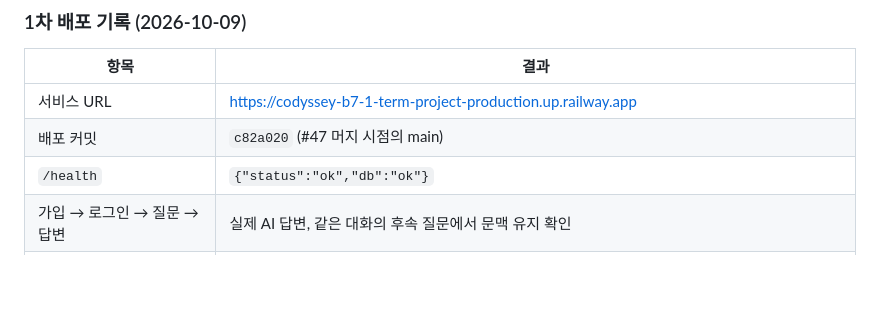
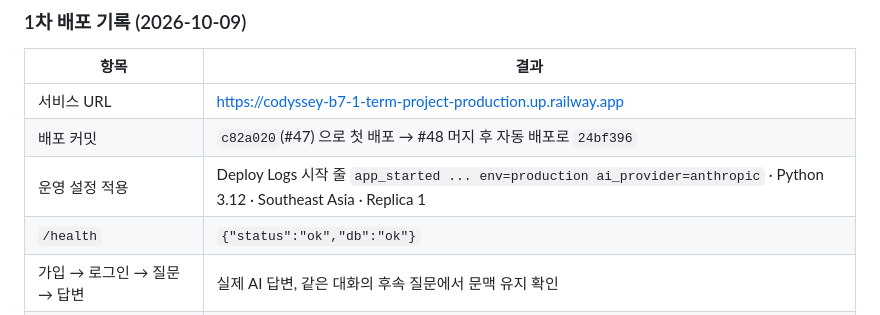
Before and after one commit to 0802222/Codyssey-B7-1-Term-Project, a Markdown page: docs/team/3-deploy-options.md, the part around the change. GitHub-like rendering; blank space fills up the shorter version.

Commit message:
docs(deploy): 배포 커밋을 24bf396 으로 갱신하고 운영 설정 확인 기록
Refs #29

```diff
--- a/docs/team/3-deploy-options.md
+++ b/docs/team/3-deploy-options.md
@@ -159,7 +159,8 @@
 | 항목 | 결과 |
 |---|---|
 | 서비스 URL | https://codyssey-b7-1-term-project-production.up.railway.app |
-| 배포 커밋 | `c82a020` (#47 머지 시점의 main) |
+| 배포 커밋 | `c82a020`(#47) 으로 첫 배포 → #48 머지 후 자동 배포로 `24bf396` |
+| 운영 설정 적용 | Deploy Logs 시작 줄 `app_started ... env=production ai_provider=anthropic` · Python 3.12 · Southeast Asia · Replica 1 |
 | `/health` | `{"status":"ok","db":"ok"}` |
 | 가입 → 로그인 → 질문 → 답변 | 실제 AI 답변, 같은 대화의 후속 질문에서 문맥 유지 확인 |
 | Redeploy 후 기록 유지 | 재배포 전 만든 대화 2개가 `GET /api/me/conversations` 에 그대로 남음 |
```
Also changed, not shown: README.md (+1 -1 lines).
